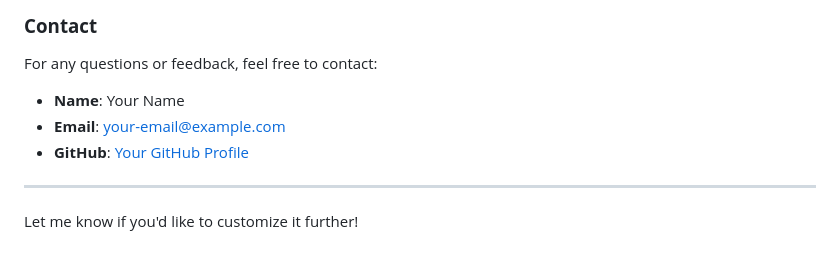
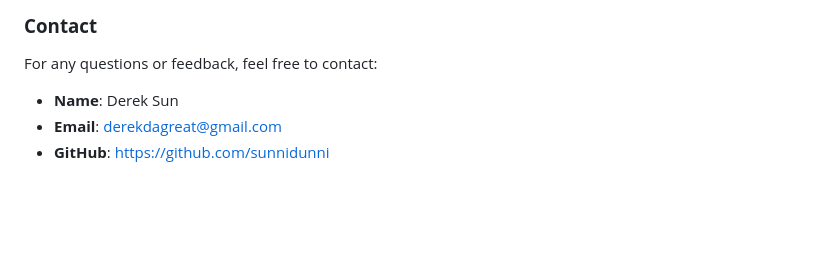
Before and after one commit to sunnidunni/IntelliCrawl, a Markdown page: README.md, the part around the change. Drawn GitHub-style; blank space fills up the shorter version.

```diff
--- a/README.md
+++ b/README.md
@@ -153,10 +153,6 @@ This project is licensed under the MIT License. See the [LICENSE](LICENSE) file
 ### **Contact**
 For any questions or feedback, feel free to contact:
 
-- **Name**: Your Name
-- **Email**: your-email@example.com
-- **GitHub**: [Your GitHub Profile](https://github.com/yourusername)
-
----
-
-Let me know if you'd like to customize it further!
+- **Name**: Derek Sun
+- **Email**: derekdagreat@gmail.com
+- **GitHub**: https://github.com/sunnidunni
```
